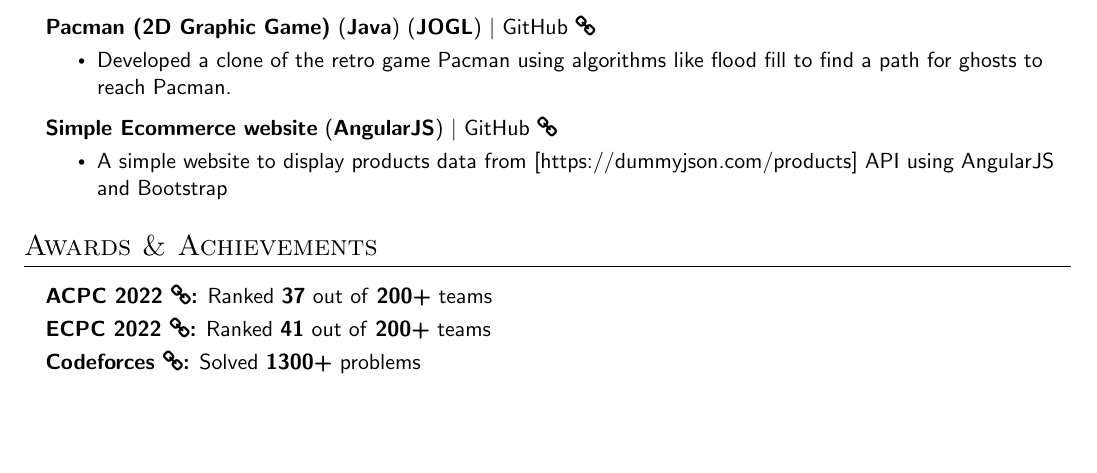
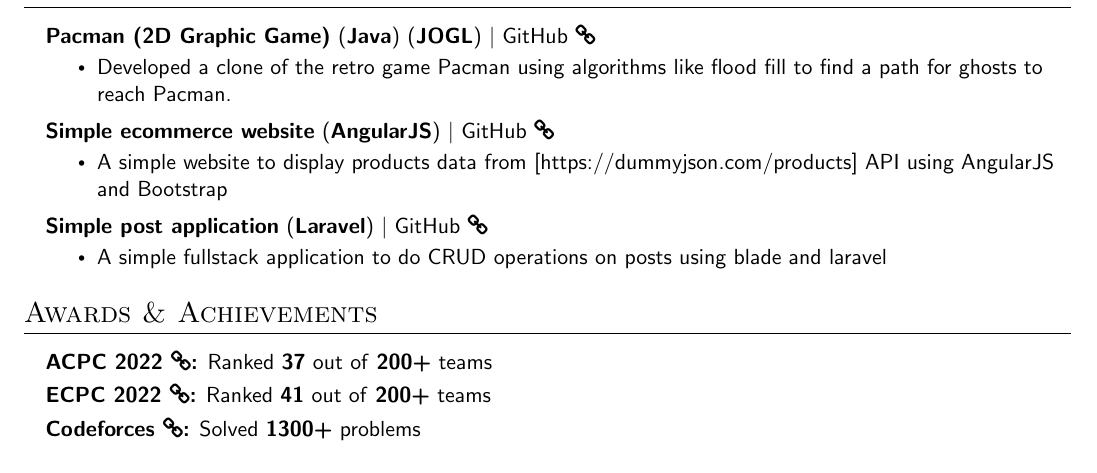
Before and after one commit to Yossef-Magdy/yossefmagdy-cv, a LaTeX document (main.tex): part of the page, cut so that both start at the same text, the shorter picture padded with empty space. Compiled offline with pdfLaTeX.

Commit message:
update projects

```diff
--- a/main.tex
+++ b/main.tex
@@ -222,12 +222,22 @@
 \resumeItemListEnd
 
 \resumeProjectHeading
-{\textbf{Simple Ecommerce website} (\textbf{AngularJS}) $|$ \href{https://github.com/Yossef-Magdy/angular-ecommerce}{GitHub \faLink}}{}
+{\textbf{Simple ecommerce website} (\textbf{AngularJS}) $|$ \href{https://github.com/Yossef-Magdy/angular-ecommerce}{GitHub \faLink}}{}
 \resumeItemListStart
 \resumeItem{A simple website to display products data from [https://dummyjson.com/products] API using AngularJS and Bootstrap}
 \resumeItemListEnd
 
+
+\resumeProjectHeading
+{\textbf{Simple post application} (\textbf{Laravel}) $|$ \href{https://github.com/Yossef-Magdy/laravel_lab}{GitHub \faLink}}{}
+\resumeItemListStart
+\resumeItem{A simple fullstack application to do CRUD operations on posts using blade and laravel}
+\resumeItemListEnd
+
 \resumeSubHeadingListEnd
+
+
+
 
 
 
```
Also changed, not shown: Yossef_Magdy_CV.pdf.
